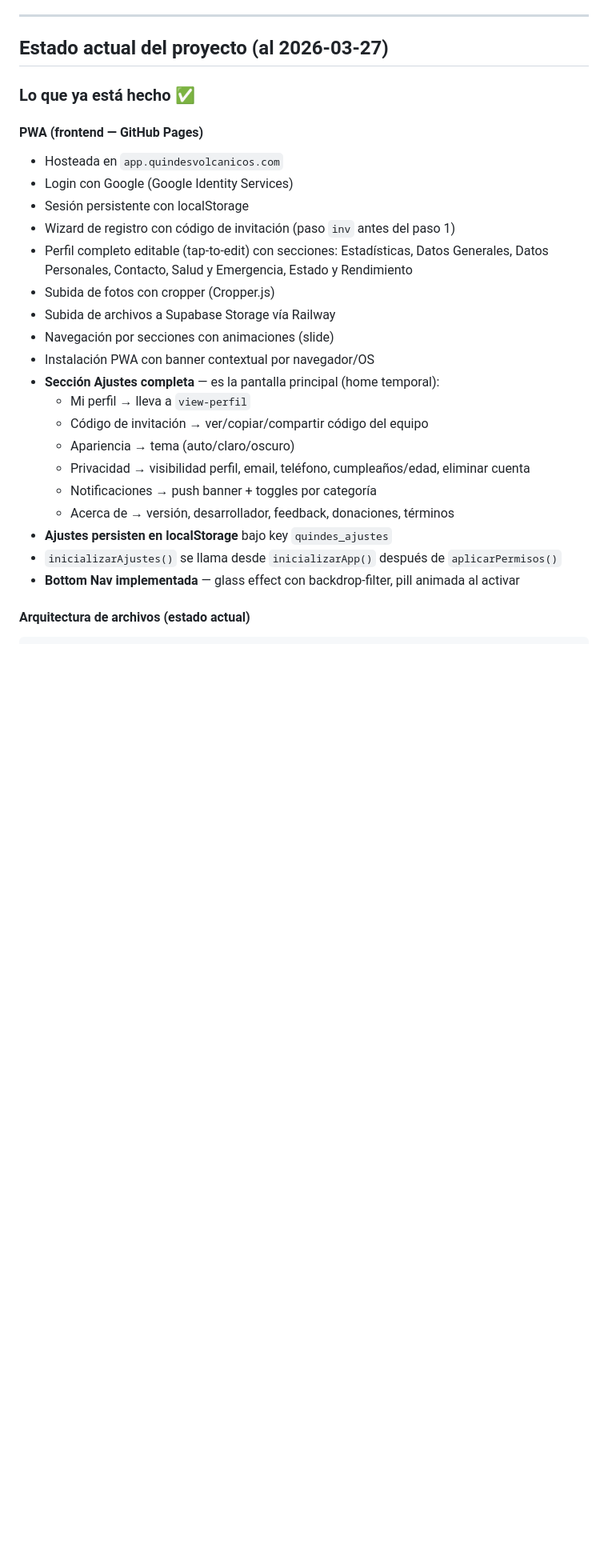
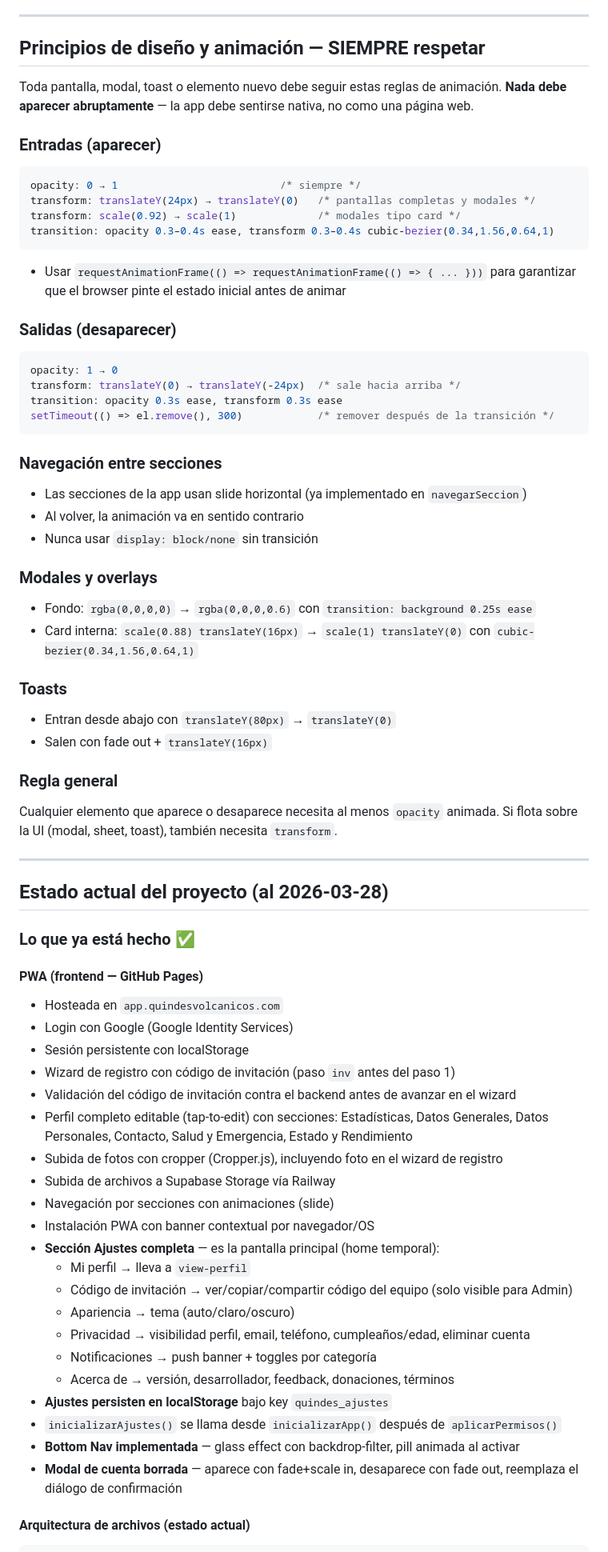
Before and after one commit to quindesvolcanicosrd-sys/quindes.github.io, a Markdown page: quindes-schema-reference.md, the part around one of its changes. Shown at 80% size. Drawn GitHub-style; blank space fills up the shorter version.

````diff
--- a/quindes-schema-reference.md
+++ b/quindes-schema-reference.md
@@ -49,7 +49,46 @@ Cuando hay que modificar cualquier archivo, Claude debe dar instrucciones en for
 
 ---
 
-## Estado actual del proyecto (al 2026-03-27)
+## Principios de diseño y animación — SIEMPRE respetar
+
+Toda pantalla, modal, toast o elemento nuevo debe seguir estas reglas de animación. **Nada debe aparecer abruptamente** — la app debe sentirse nativa, no como una página web.
+
+### Entradas (aparecer)
+```css
+opacity: 0 → 1                          /* siempre */
+transform: translateY(24px) → translateY(0)   /* pantallas completas y modales */
+transform: scale(0.92) → scale(1)             /* modales tipo card */
+transition: opacity 0.3–0.4s ease, transform 0.3–0.4s cubic-bezier(0.34,1.56,0.64,1)
+```
+- Usar `requestAnimationFrame(() => requestAnimationFrame(() => { ... }))` para garantizar que el browser pinte el estado inicial antes de animar
+
+### Salidas (desaparecer)
+```css
+opacity: 1 → 0
+transform: translateY(0) → translateY(-24px)  /* sale hacia arriba */
+transition: opacity 0.3s ease, transform 0.3s ease
+setTimeout(() => el.remove(), 300)            /* remover después de la transición */
+```
+
+### Navegación entre secciones
+- Las secciones de la app usan slide horizontal (ya implementado en `navegarSeccion`)
+- Al volver, la animación va en sentido contrario
+- Nunca usar `display: block/none` sin transición
+
+### Modales y overlays
+- Fondo: `rgba(0,0,0,0)` → `rgba(0,0,0,0.6)` con `transition: background 0.25s ease`
+- Card interna: `scale(0.88) translateY(16px)` → `scale(1) translateY(0)` con `cubic-bezier(0.34,1.56,0.64,1)`
+
+### Toasts
+- Entran desde abajo con `translateY(80px)` → `translateY(0)`
+- Salen con fade out + `translateY(16px)`
+
+### Regla general
+Cualquier elemento que aparece o desaparece necesita al menos `opacity` animada. Si flota sobre la UI (modal, sheet, toast), también necesita `transform`.
+
+---
+
+## Estado actual del proyecto (al 2026-03-28)
 
 ### Lo que ya está hecho ✅
 
@@ -58,14 +97,15 @@ Cuando hay que modificar cualquier archivo, Claude debe dar instrucciones en for
 - Login con Google (Google Identity Services)
 - Sesión persistente con localStorage
 - Wizard de registro con código de invitación (paso `inv` antes del paso 1)
+- Validación del código de invitación contra el backend antes de avanzar en el wizard
 - Perfil completo editable (tap-to-edit) con secciones: Estadísticas, Datos Generales, Datos Personales, Contacto, Salud y Emergencia, Estado y Rendimiento
-- Subida de fotos con cropper (Cropper.js)
+- Subida de fotos con cropper (Cropper.js), incluyendo foto en el wizard de registro
 - Subida de archivos a Supabase Storage vía Railway
 - Navegación por secciones con animaciones (slide)
 - Instalación PWA con banner contextual por navegador/OS
 - **Sección Ajustes completa** — es la pantalla principal (home temporal):
   - Mi perfil → lleva a `view-perfil`
-  - Código de invitación → ver/copiar/compartir código del equipo
+  - Código de invitación → ver/copiar/compartir código del equipo (solo visible para Admin)
   - Apariencia → tema (auto/claro/oscuro)
   - Privacidad → visibilidad perfil, email, teléfono, cumpleaños/edad, eliminar cuenta
   - Notificaciones → push banner + toggles por categoría
@@ -73,6 +113,7 @@ Cuando hay que modificar cualquier archivo, Claude debe dar instrucciones en for
 - **Ajustes persisten en localStorage** bajo key `quindes_ajustes`
 - `inicializarAjustes()` se llama desde `inicializarApp()` después de `aplicarPermisos()`
 - **Bottom Nav implementada** — glass effect con backdrop-filter, pill animada al activar
+- **Modal de cuenta borrada** — aparece con fade+scale in, desaparece con fade out, reemplaza el diálogo de confirmación
 
 #### Arquitectura de archivos (estado actual)
 ```
````
Also changed, not shown: other parts of quindes-schema-reference.md (+33 -8 lines).
